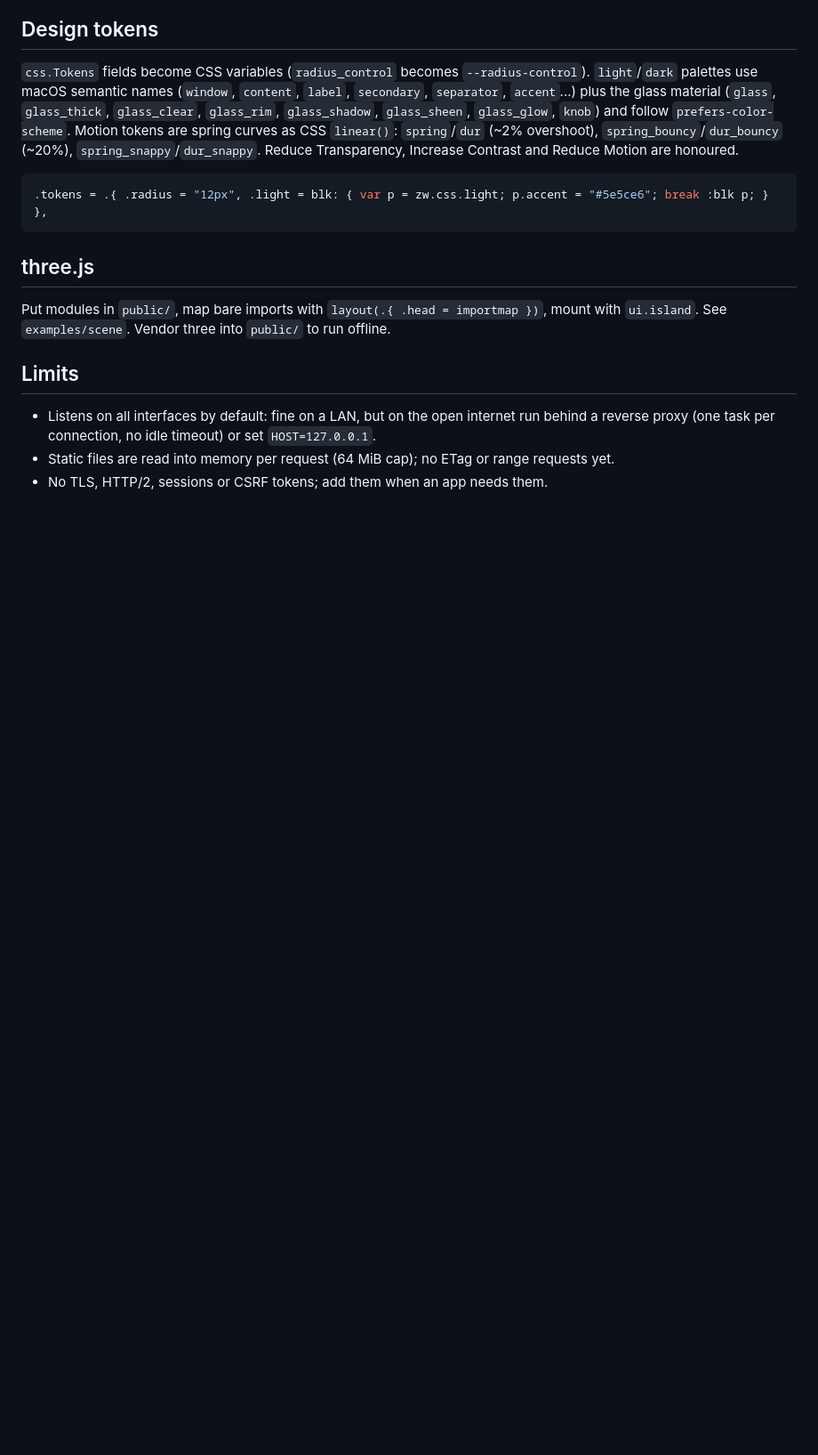
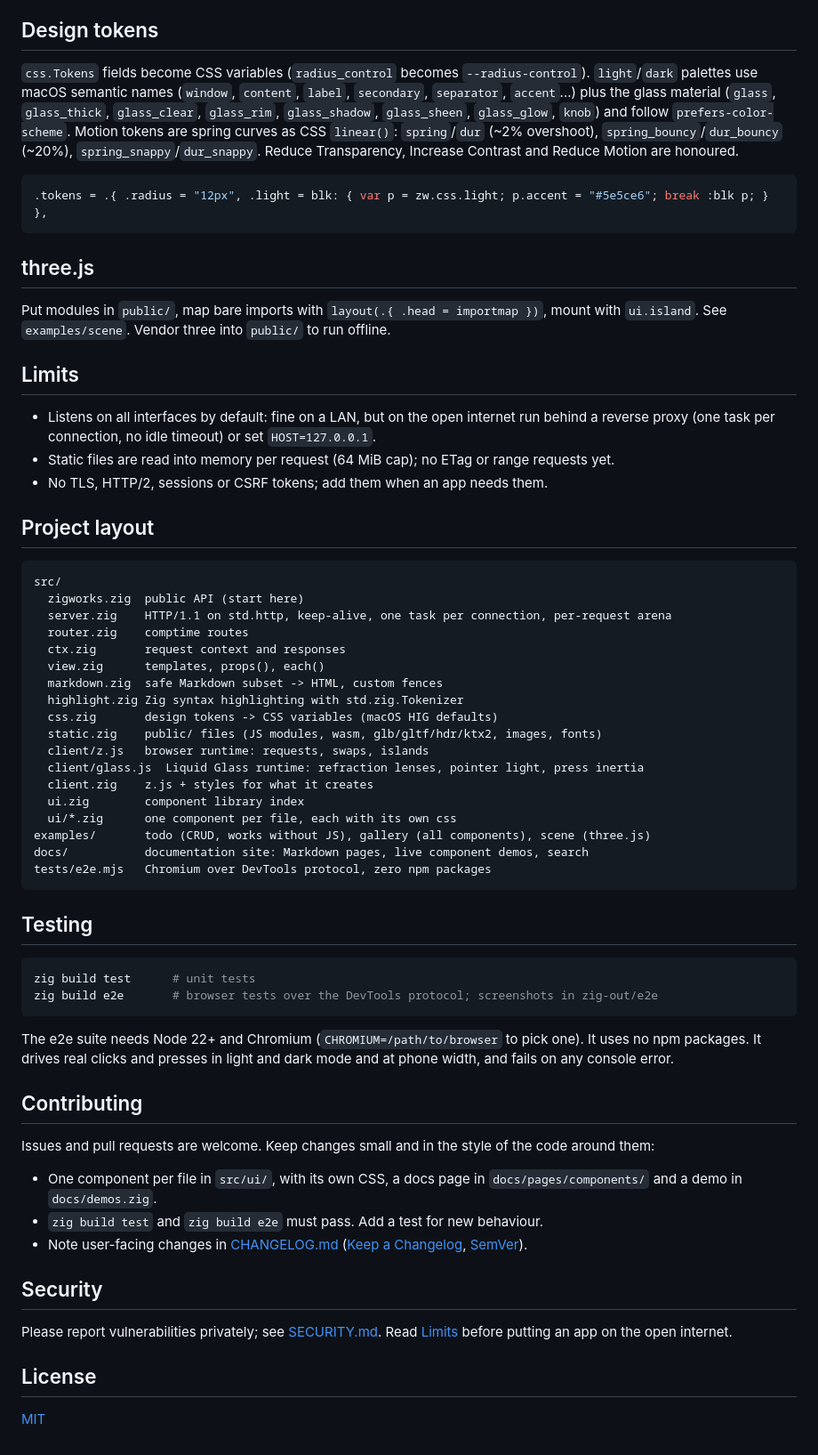
Before and after one commit to olibuijr/zigworks, a Markdown page: README.md, the part around one of its changes. Shown at 89% size. Rendered like a GitHub page; blank space fills up the shorter version.

````diff
--- a/README.md
+++ b/README.md
@@ -230,3 +245,55 @@ See `examples/scene`. Vendor three into `public/` to run offline.
   reverse proxy (one task per connection, no idle timeout) or set `HOST=127.0.0.1`.
 - Static files are read into memory per request (64 MiB cap); no ETag or range requests yet.
 - No TLS, HTTP/2, sessions or CSRF tokens; add them when an app needs them.
+
+## Project layout
+
+```
+src/
+  zigworks.zig  public API (start here)
+  server.zig    HTTP/1.1 on std.http, keep-alive, one task per connection, per-request arena
+  router.zig    comptime routes
+  ctx.zig       request context and responses
+  view.zig      templates, props(), each()
+  markdown.zig  safe Markdown subset -> HTML, custom fences
+  highlight.zig Zig syntax highlighting with std.zig.Tokenizer
+  css.zig       design tokens -> CSS variables (macOS HIG defaults)
+  static.zig    public/ files (JS modules, wasm, glb/gltf/hdr/ktx2, images, fonts)
+  client/z.js   browser runtime: requests, swaps, islands
+  client/glass.js  Liquid Glass runtime: refraction lenses, pointer light, press inertia
+  client.zig    z.js + styles for what it creates
+  ui.zig        component library index
+  ui/*.zig      one component per file, each with its own css
+examples/       todo (CRUD, works without JS), gallery (all components), scene (three.js)
+docs/           documentation site: Markdown pages, live component demos, search
+tests/e2e.mjs   Chromium over DevTools protocol, zero npm packages
+```
+
+## Testing
+
+```sh
+zig build test      # unit tests
+zig build e2e       # browser tests over the DevTools protocol; screenshots in zig-out/e2e
+```
+
+The e2e suite needs Node 22+ and Chromium (`CHROMIUM=/path/to/browser` to pick one). It uses no npm
+packages. It drives real clicks and presses in light and dark mode and at phone width, and fails on
+any console error.
+
+## Contributing
+
+Issues and pull requests are welcome. Keep changes small and in the style of the code around them:
+
+- One component per file in `src/ui/`, with its own CSS, a docs page in `docs/pages/components/`
+  and a demo in `docs/demos.zig`.
+- `zig build test` and `zig build e2e` must pass. Add a test for new behaviour.
+- Note user-facing changes in [CHANGELOG.md](CHANGELOG.md) ([Keep a Changelog](https://keepachangelog.com), [SemVer](https://semver.org)).
+
+## Security
+
+Please report vulnerabilities privately; see [SECURITY.md](SECURITY.md). Read [Limits](#limits)
+before putting an app on the open internet.
+
+## License
+
+[MIT](LICENSE)
````
Also changed, not shown: other parts of README.md (+46 -31 lines), SECURITY.md (added, +18 -0 lines), .github/assets/docs.png (added), .github/assets/gallery.png (added), 5 other files.
